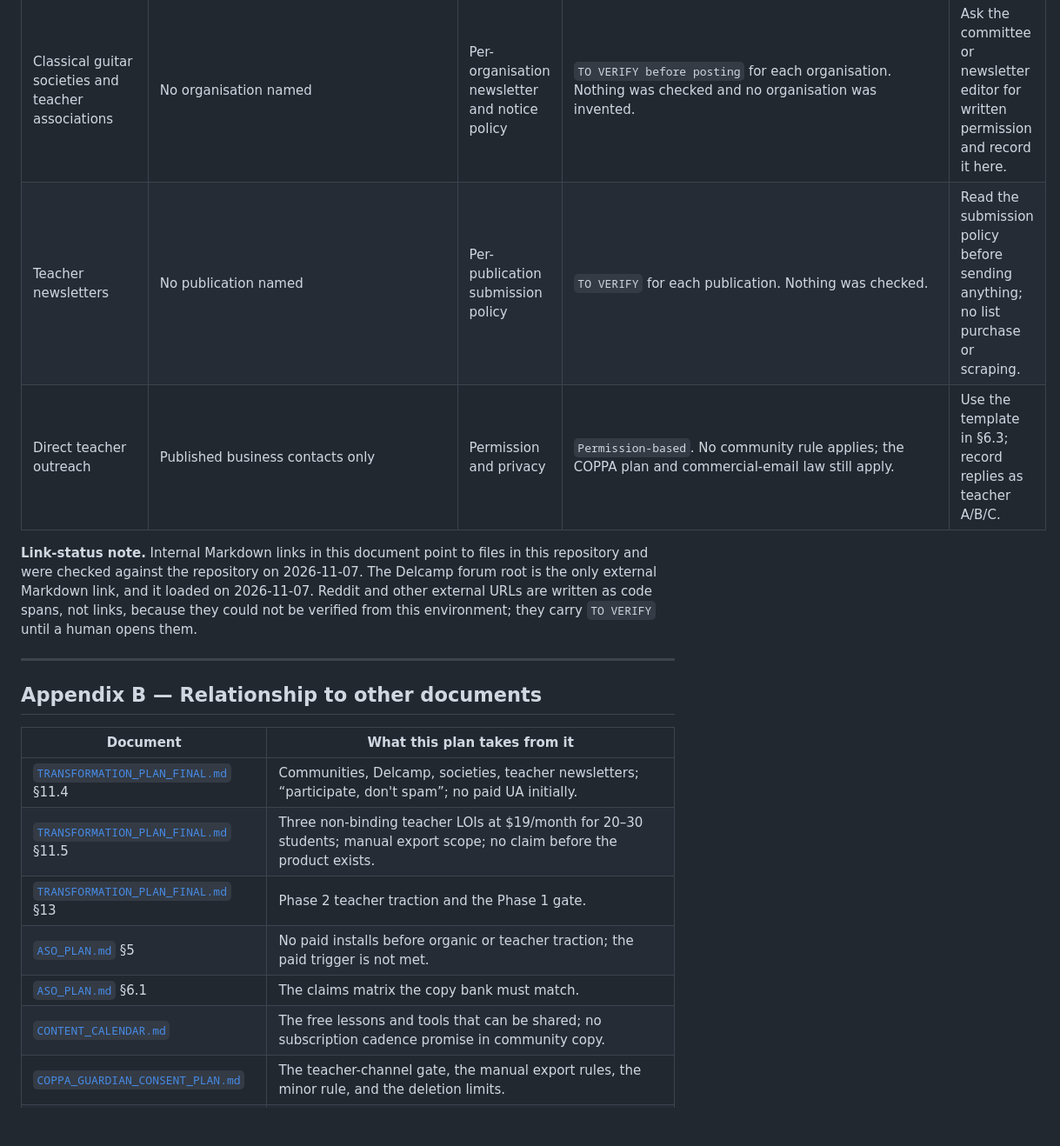
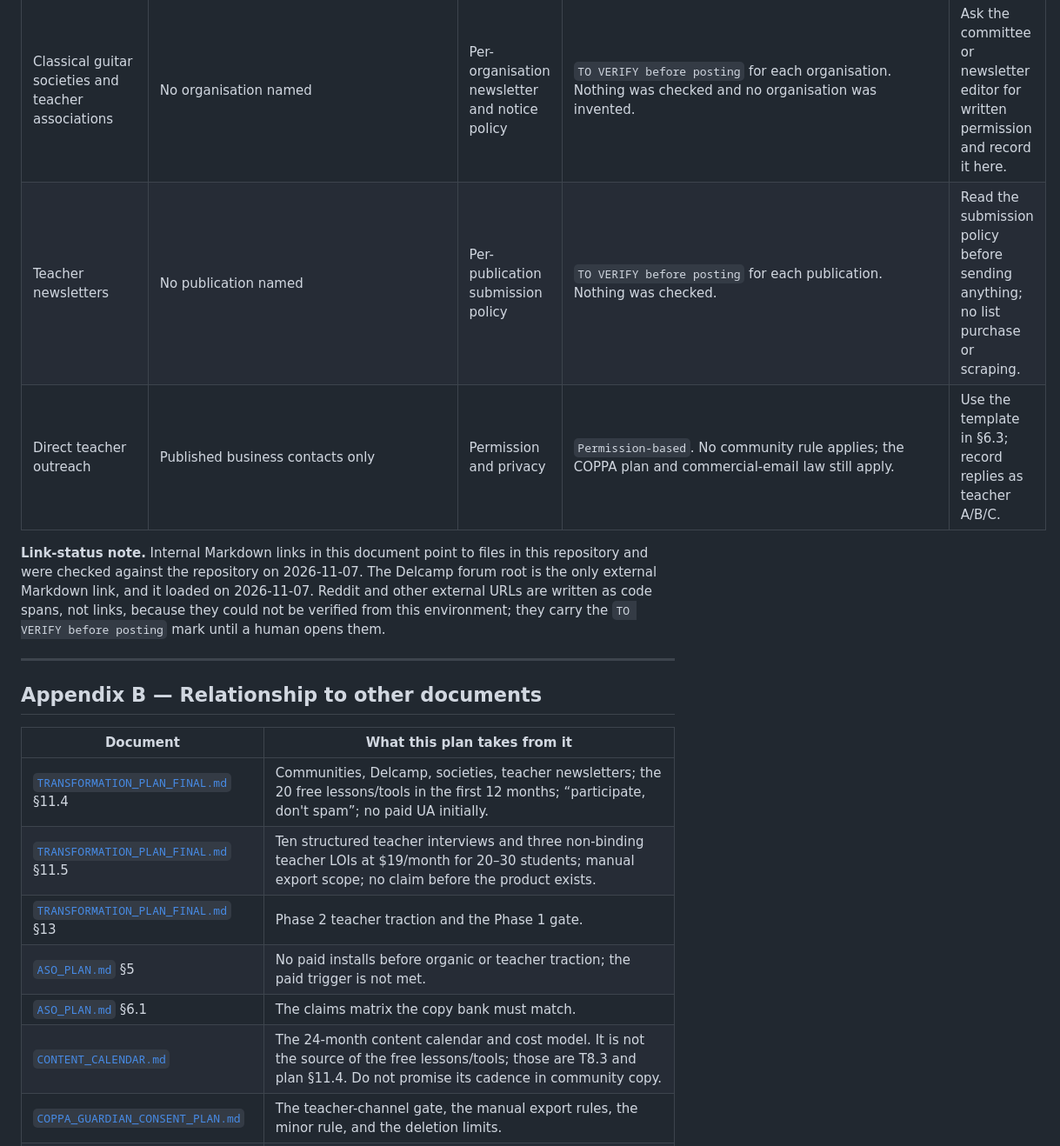
Before and after one commit to morekaccino/hear-me-out, a Markdown page: docs/COMMUNITY_LAUNCH_PLAN.md, the part around one of its changes. Shown at 87% size. Rendered like a GitHub page; blank space fills up the shorter version.

```diff
--- a/docs/COMMUNITY_LAUNCH_PLAN.md
+++ b/docs/COMMUNITY_LAUNCH_PLAN.md
@@ -671,10 +674,10 @@ Checked on **2026-11-07**. A rule is `VERIFIED` only when the rule text was read
 | r/LearnGuitar | `https://www.reddit.com/r/LearnGuitar/` | Subreddit root, rules, wiki | `TO VERIFY before posting`. Not fetched; no rule text was read. | Same as above; check whether resource posts need approval. |
 | Delcamp Classical Guitar Forum | <https://www.classicalguitardelcamp.com/> | Forum index | **Root verified reachable on 2026-11-07.** The index links a “Forum Rules and Practices” page at `https://www.classicalguitardelcamp.com/viewtopic.php?t=1550`; the rule text was not read. Self-promotion rule: `TO VERIFY before posting`. | Read the rules topic and ask a moderator before any product mention. Record the answer and date here. |
 | Classical guitar societies and teacher associations | No organisation named | Per-organisation newsletter and notice policy | `TO VERIFY before posting` for each organisation. Nothing was checked and no organisation was invented. | Ask the committee or newsletter editor for written permission and record it here. |
-| Teacher newsletters | No publication named | Per-publication submission policy | `TO VERIFY` for each publication. Nothing was checked. | Read the submission policy before sending anything; no list purchase or scraping. |
+| Teacher newsletters | No publication named | Per-publication submission policy | `TO VERIFY before posting` for each publication. Nothing was checked. | Read the submission policy before sending anything; no list purchase or scraping. |
 | Direct teacher outreach | Published business contacts only | Permission and privacy | `Permission-based`. No community rule applies; the COPPA plan and commercial-email law still apply. | Use the template in §6.3; record replies as teacher A/B/C. |
 
-**Link-status note.** Internal Markdown links in this document point to files in this repository and were checked against the repository on 2026-11-07. The Delcamp forum root is the only external Markdown link, and it loaded on 2026-11-07. Reddit and other external URLs are written as code spans, not links, because they could not be verified from this environment; they carry `TO VERIFY` until a human opens them.
+**Link-status note.** Internal Markdown links in this document point to files in this repository and were checked against the repository on 2026-11-07. The Delcamp forum root is the only external Markdown link, and it loaded on 2026-11-07. Reddit and other external URLs are written as code spans, not links, because they could not be verified from this environment; they carry the `TO VERIFY before posting` mark until a human opens them.
 
 ---
 
@@ -682,12 +685,12 @@ Checked on **2026-11-07**. A rule is `VERIFIED` only when the rule text was read
 
 | Document | What this plan takes from it |
 |---|---|
-| [`TRANSFORMATION_PLAN_FINAL.md`](TRANSFORMATION_PLAN_FINAL.md) §11.4 | Communities, Delcamp, societies, teacher newsletters; “participate, don't spam”; no paid UA initially. |
-| [`TRANSFORMATION_PLAN_FINAL.md`](TRANSFORMATION_PLAN_FINAL.md) §11.5 | Three non-binding teacher LOIs at $19/month for 20–30 students; manual export scope; no claim before the product exists. |
+| [`TRANSFORMATION_PLAN_FINAL.md`](TRANSFORMATION_PLAN_FINAL.md) §11.4 | Communities, Delcamp, societies, teacher newsletters; the 20 free lessons/tools in the first 12 months; “participate, don't spam”; no paid UA initially. |
+| [`TRANSFORMATION_PLAN_FINAL.md`](TRANSFORMATION_PLAN_FINAL.md) §11.5 | Ten structured teacher interviews and three non-binding teacher LOIs at $19/month for 20–30 students; manual export scope; no claim before the product exists. |
 | [`TRANSFORMATION_PLAN_FINAL.md`](TRANSFORMATION_PLAN_FINAL.md) §13 | Phase 2 teacher traction and the Phase 1 gate. |
 | [`ASO_PLAN.md`](ASO_PLAN.md) §5 | No paid installs before organic or teacher traction; the paid trigger is not met. |
 | [`ASO_PLAN.md`](ASO_PLAN.md) §6.1 | The claims matrix the copy bank must match. |
-| [`CONTENT_CALENDAR.md`](CONTENT_CALENDAR.md) | The free lessons and tools that can be shared; no subscription cadence promise in community copy. |
+| [`CONTENT_CALENDAR.md`](CONTENT_CALENDAR.md) | The 24-month content calendar and cost model. It is not the source of the free lessons/tools; those are T8.3 and plan §11.4. Do not promise its cadence in community copy. |
 | [`COPPA_GUARDIAN_CONSENT_PLAN.md`](COPPA_GUARDIAN_CONSENT_PLAN.md) | The teacher-channel gate, the manual export rules, the minor rule, and the deletion limits. |
 | [`PHASE_GATES.md`](PHASE_GATES.md) | The Phase 2 teacher gate and the evidence a launch must not shortcut. |
 | [`DESIGN.md`](DESIGN.md) | Copy tone: specific, calm, no hype; no shame, no fake stats. |
```
Also changed, not shown: other parts of docs/COMMUNITY_LAUNCH_PLAN.md (+28 -25 lines).
